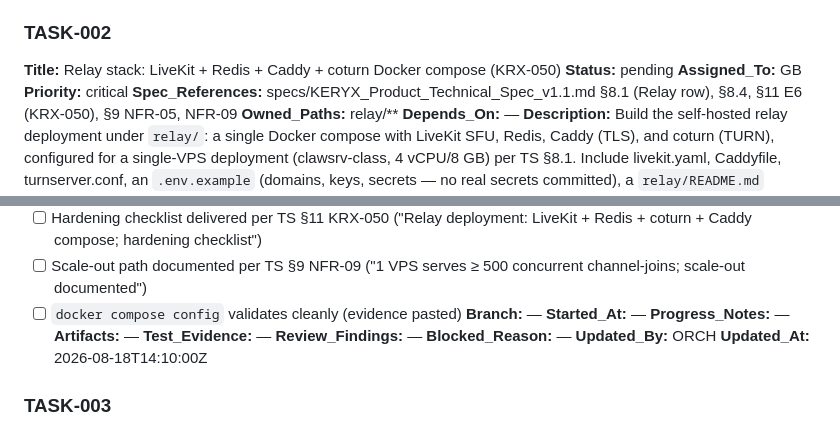
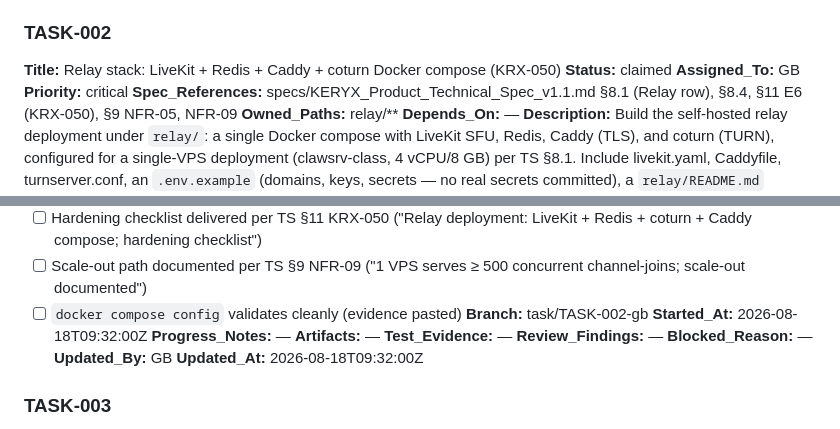
Before and after one commit to alboogycOdR/keryx-walkietalkie, a Markdown page: PLAN.md, 2 parts joined by grey strips. Rendered like a GitHub page.

Commit message:
chore(plan): claim TASK-002 [GB]

```diff
--- a/PLAN.md
+++ b/PLAN.md
@@ -44,7 +44,7 @@ Spec shorthand used below: **TS** = `specs/KERYX_Product_Technical_Spec_v1.1.md`
 
 ### TASK-002
 **Title:** Relay stack: LiveKit + Redis + Caddy + coturn Docker compose (KRX-050)
-**Status:** pending
+**Status:** claimed
 **Assigned_To:** GB
 **Priority:** critical
 **Spec_References:** specs/KERYX_Product_Technical_Spec_v1.1.md §8.1 (Relay row), §8.4, §11 E6 (KRX-050), §9 NFR-05, NFR-09
@@ -58,15 +58,15 @@ Spec shorthand used below: **TS** = `specs/KERYX_Product_Technical_Spec_v1.1.md`
 - [ ] Hardening checklist delivered per TS §11 KRX-050 ("Relay deployment: LiveKit + Redis + coturn + Caddy compose; hardening checklist")
 - [ ] Scale-out path documented per TS §9 NFR-09 ("1 VPS serves ≥ 500 concurrent channel-joins; scale-out documented")
 - [ ] `docker compose config` validates cleanly (evidence pasted)
-**Branch:** —
-**Started_At:** —
+**Branch:** task/TASK-002-gb
+**Started_At:** 2026-08-18T09:32:00Z
 **Progress_Notes:** —
 **Artifacts:** —
 **Test_Evidence:** —
 **Review_Findings:** —
 **Blocked_Reason:** —
-**Updated_By:** ORCH
-**Updated_At:** 2026-08-18T14:10:00Z
+**Updated_By:** GB
+**Updated_At:** 2026-08-18T09:32:00Z
 
 ### TASK-003
 **Title:** Token service: FastAPI LiveKit JWT mint + rate limiting (KRX-051)
```
